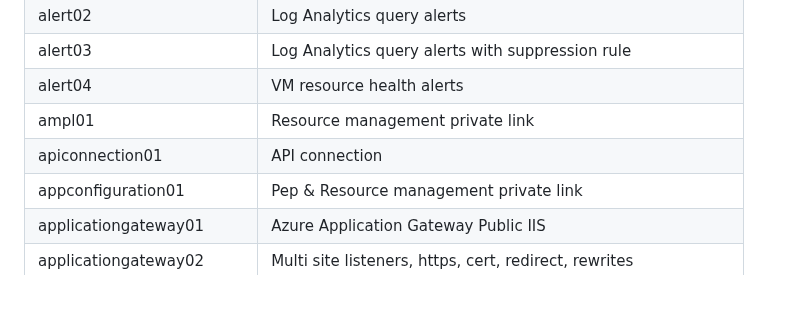
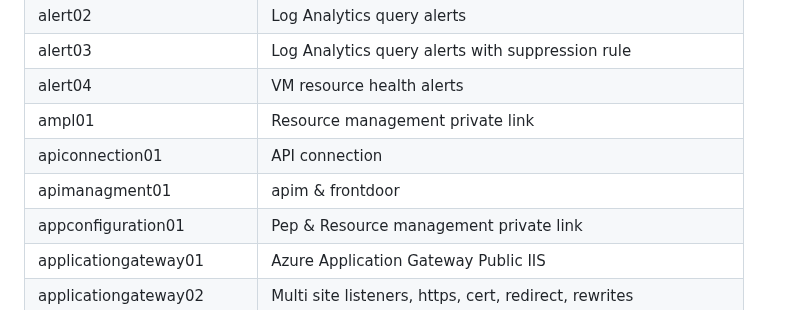
Before and after one commit to petitess/bicep, a Markdown page: README.md, the part around the change. GitHub-like rendering.

```diff
--- a/README.md
+++ b/README.md
@@ -31,6 +31,7 @@ New-AzSubscriptionDeployment -TemplateFile main.bicep -TemplateParameterFile par
 | alert04 | VM resource health alerts
 | ampl01 | Resource management private link
 | apiconnection01 | API connection
+| apimanagment01 | apim & frontdoor
 | appconfiguration01 | Pep & Resource management private link
 | applicationgateway01 | Azure Application Gateway Public IIS
 | applicationgateway02 | Multi site listeners, https, cert, redirect, rewrites
```
